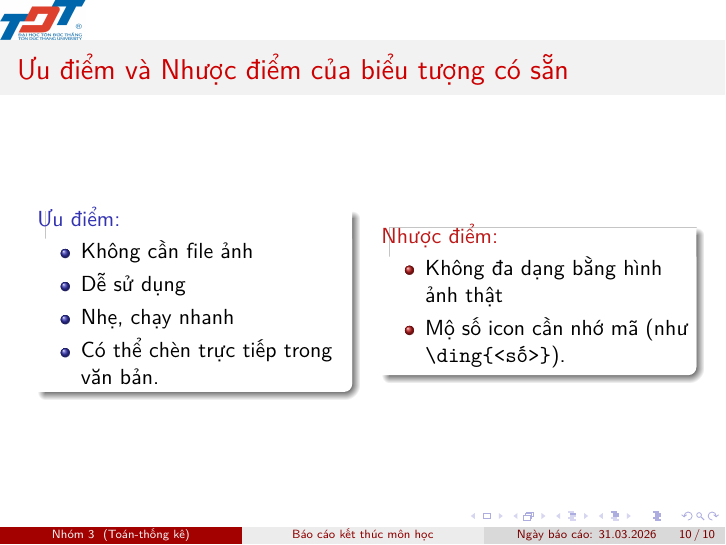
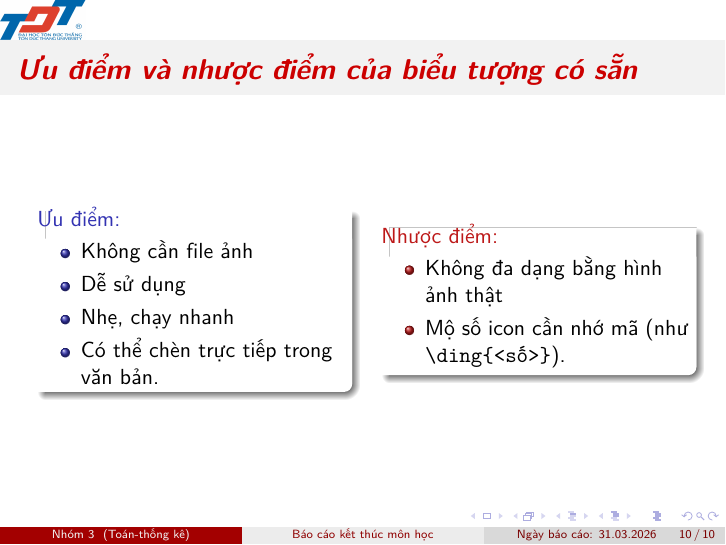
Before and after one commit to Nhom-3-Latex/BaiCuoiKi, LaTeX slides (Nhom3.tex): page 26 of 26. The pictures show the PDF file Nhom3.pdf that the author committed with the source.

Commit message:
sua tiep

```diff
--- a/Nhom3.tex
+++ b/Nhom3.tex
@@ -179,7 +179,7 @@
 			Kết hợp nhiều package để tạo nhiều loại biểu tượng khác nhau.
 		\end{block}
 	\end{frame}
-	\begin{frame}[fragile]{Ưu điểm và Nhược điểm của biểu tượng có sẵn}
+	\begin{frame}[fragile]{\textbf{\textit{Ưu điểm và nhược điểm của biểu tượng có sẵn}}}
 		\pause
 		\begin{columns}
 			\column{0.45\textwidth}
```
Also changed, not shown: Nhom3.pdf, 1 other file.
